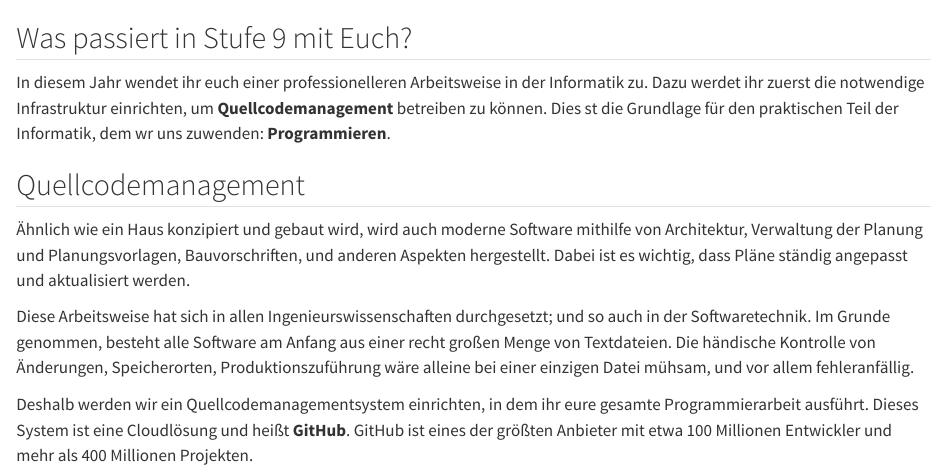
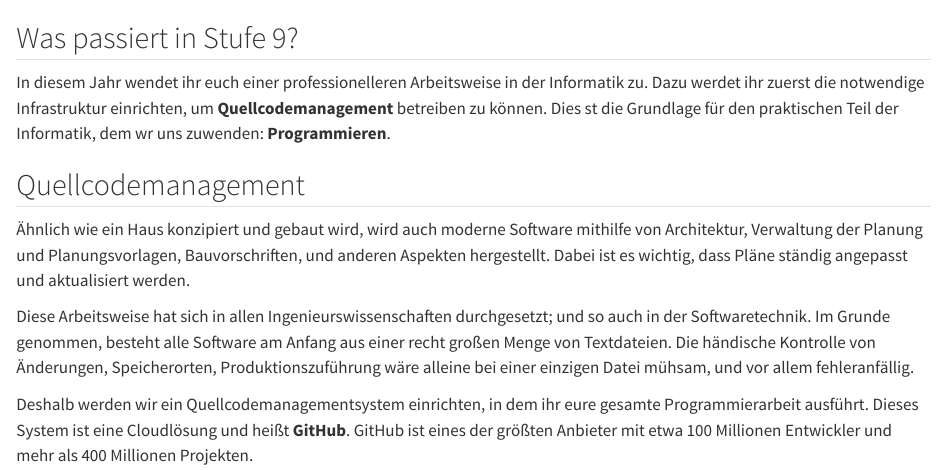
Before and after one commit to MgmssA/grade_9_plan, a Quarto document (index.qmd): the page in a window 1100 px wide, from its top. Rendered offline with R 4.5, knitr and Pandoc in place of Quarto, with nearby package versions.

Commit message:
Reverted

```diff
--- a/index.qmd
+++ b/index.qmd
@@ -3,7 +3,7 @@
 {{< include _includes/_katex_macros.qmd >}}
 {{< include _includes/_r_themes.qmd >}}
 
-## Was passiert in Stufe 9 mit Euch?
+## Was passiert in Stufe 9?
 
 In diesem Jahr wendet ihr euch einer professionelleren Arbeitsweise in der Informatik zu. Dazu werdet ihr zuerst die notwendige Infrastruktur einrichten, um **Quellcodemanagement** betreiben zu können. Dies st die Grundlage für den praktischen Teil der Informatik, dem wr uns zuwenden: **Programmieren**.
 
```
Also changed, not shown: 3 other files.
